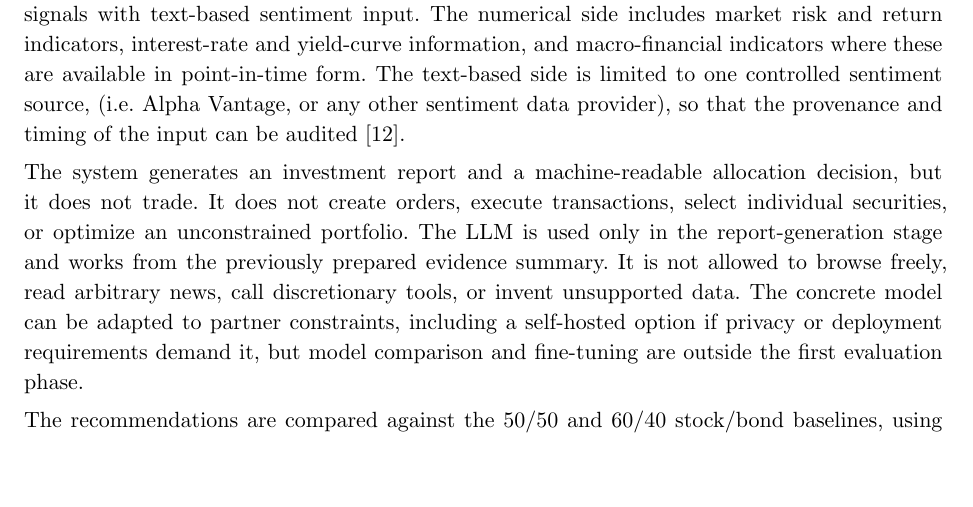
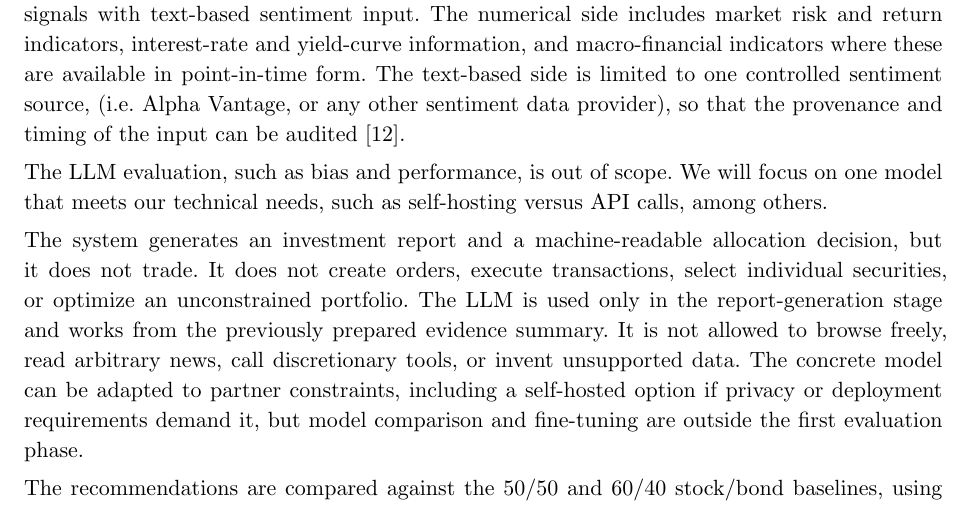
Before and after one commit to cyrilgabriele/iamp, a Typst document (docs/proposal/proposal_cyril.typ): part of page 4 of 6, cut so that both start at the same text, the shorter picture padded with empty space. Compiled offline with Typst 0.15; a missing font is replaced by an installed copy or a similar font.

Commit message:
added the out of scope LLM eval

```diff
--- a/docs/proposal/proposal_cyril.typ
+++ b/docs/proposal/proposal_cyril.typ
@@ -240,6 +240,8 @@ interest-rate and yield-curve information, and macro-financial indicators where
 available in point-in-time form. The text-based side is limited to one controlled sentiment source,
 (i.e. Alpha Vantage, or any other sentiment data provider), so that the provenance and timing of the input can be audited @alpha-vantage.
 
+The LLM evaluation, such as bias and performance, is out of scope. We will focus on one model that meets our technical needs, such as self-hosting versus API calls, among others.
+
 The system generates an investment report and a machine-readable allocation decision, but it does
 not trade. It does not create orders, execute transactions, select individual securities, or
 optimize an unconstrained portfolio. The LLM is used only in the report-generation stage and works
```
